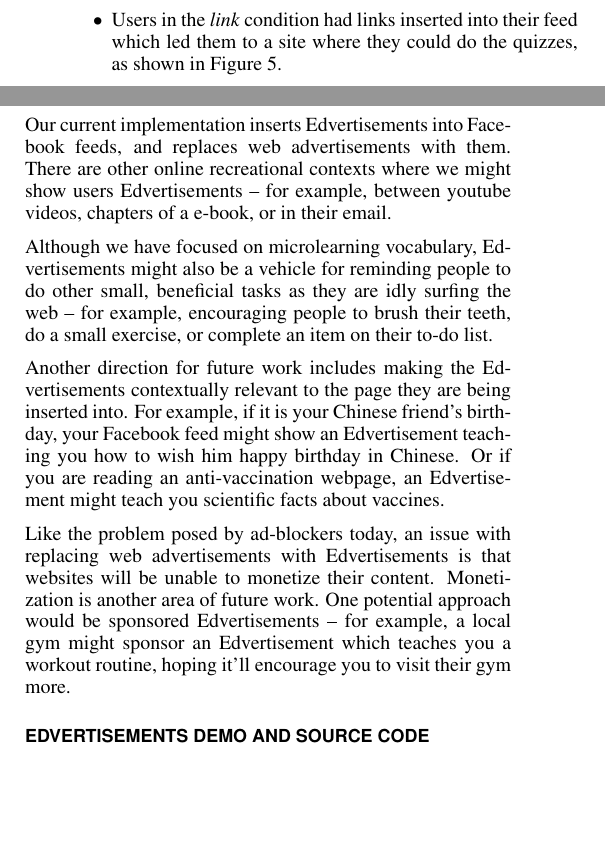
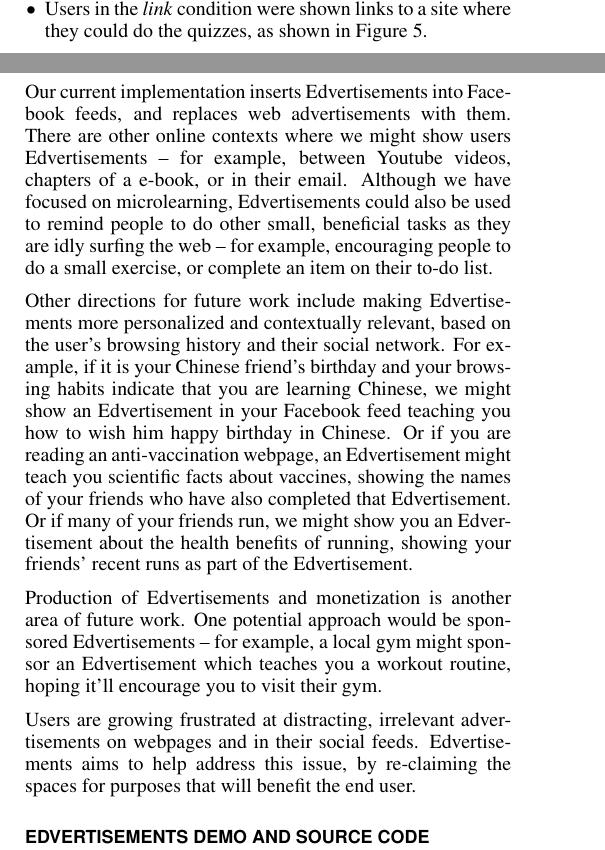
Before and after one commit to gkovacs/edvertisements-microlearning-paper, a LaTeX document (edvertisements.tex): two parts of the columns of page 4 of 5 before the commit and two parts of the columns of pages 3 and 4 of 5 after it, joined at a grey line, cut so that both start at the same text, the shorter picture padded with empty space. Compiled offline with pdfLaTeX.

Commit message:
improved conclusion

```diff
--- a/edvertisements.tex
+++ b/edvertisements.tex
@@ -341,7 +341,7 @@ Users were assigned to one of two conditions:
 
 \begin{compactitem}
 \item Users in the \textit{in-feed quiz} condition had quizzes inserted directly in their feeds, as shown in \autoref{fig:feedlearn}.
-\item Users in the \textit{link} condition had links inserted into their feed which led them to a site where they could do the quizzes, as shown in \autoref{fig:control}.
+\item Users in the \textit{link} condition were shown links to a site where they could do the quizzes, as shown in \autoref{fig:control}.
 \end{compactitem}
 
 Apart form the different items (quizzes/links) inserted into the feed, the questions and quiz interfaces were identical in the two conditions. In both conditions, the items were inserted at a rate of 1 quiz/link per 10 feed items. % We chose this rate because it was approximately the rate at which we observed sponsored content and advertisements to appear in our feeds.
@@ -388,15 +390,25 @@ Edvertisements are interactive microlearning tasks that we can show to users as
 
 In our user study, we inserted Edvertisements teaching vocabulary into users' Facebook feeds. We found that users engaged with and learned from Edvertisements, and that engagement rates were higher when the quizzes could be done without leaving their feeds.
 
-Our current implementation inserts Edvertisements into Facebook feeds, and replaces web advertisements with them. There are other online recreational contexts where we might show users Edvertisements -- for example, between youtube videos, chapters of a e-book, or in their email.
+Our current implementation inserts Edvertisements into Facebook feeds, and replaces web advertisements with them. There are other online contexts where we might show users Edvertisements -- for example, between Youtube videos, chapters of a e-book, or in their email. Although we have focused on microlearning, Edvertisements could also be used to remind people to do other small, beneficial tasks as they are idly surfing the web -- for example, encouraging people to  do a small exercise, or complete an item on their to-do list. % brush their teeth, do a small exercise, or complete an item on their to-do list.
 
-Although we have focused on microlearning vocabulary, Edvertisements might also be a vehicle for reminding people to do other small, beneficial tasks as they are idly surfing the web -- for example, encouraging people to brush their teeth, do a small exercise, or complete an item on their to-do list.
+Other directions for future work include making Edvertisements more personalized and contextually relevant, based on the user's browsing history and their social network. For example, if it is your Chinese friend's birthday and your browsing habits indicate that you are learning Chinese, we might show an Edvertisement in your Facebook feed teaching you how to wish him happy birthday in Chinese. Or if you are reading an anti-vaccination webpage, an Edvertisement might teach you scientific facts about vaccines, showing the names of your friends who have also completed that Edvertisement. Or if many of your friends run, we might show you an Edvertisement about the health benefits of running, showing your friends' recent runs as part of the Edvertisement. % Or if you are reading an anti-vaccination webpage, an Edvertisement might teach you scientific facts about vaccines.
 
-Another direction for future work includes making the Edvertisements contextually relevant to the page they are being inserted into. For example, if it is your Chinese friend's birthday, your Facebook feed might show an Edvertisement teaching you how to wish him happy birthday in Chinese. Or if you are reading an anti-vaccination webpage, an Edvertisement might teach you scientific facts about vaccines.
+Production of Edvertisements and monetization is another area of future work. One potential approach would be sponsored Edvertisements -- for example, a local gym might sponsor an Edvertisement which teaches you a workout routine, hoping it'll encourage you to visit their gym.
+
+Users are growing frustrated at distracting, irrelevant advertisements on webpages and in their social feeds. Edvertisements aims to help address this issue, by re-claiming the spaces for purposes that will benefit the end user.
+
+% Users are growing frustrated at distracting, irrelevant advertisements on webpages and in their social feeds. Edvertisements aims to help address this issue, by re-claiming the spaces for purposes that will benefit the end user. %, such as microlearning.
+
+% One question that remains is who will produce the de
+
+% We also envision that social learning features could be introduced to Edvertisements. For example, users might be placed into groups around topics of common interest, and send Edvertisements they liked to their friends.
 
 % TODO Discuss potential social aspects of Edvertisements. Might people send them to their friends?
 
-Like the problem posed by ad-blockers today, an issue with replacing web advertisements with Edvertisements is that websites will be unable to monetize their content. Monetization is another area of future work. One potential approach would be sponsored Edvertisements -- for example, a local gym might sponsor an Edvertisement which teaches you a workout routine, hoping it'll encourage you to visit their gym more. % Alternatively, one might investigate effects of having a mix of Edvertisements and normal ads. It would be interesting if, for example, the presence of Edvertisements starts making people pay more attention to web advertising in general.
+% Like the problem posed by ad-blockers today, an issue with replacing web advertisements with Edvertisements is that websites will be unable to monetize their content. Monetization is another area of future work. One potential approach would be sponsored Edvertisements -- for example, a local gym might sponsor an Edvertisement which teaches you a workout routine, hoping it'll encourage you to visit their gym. % Alternatively, one might investigate effects of having a mix of Edvertisements and normal ads. It would be interesting if, for example, the presence of Edvertisements starts making people pay more attention to web advertising in general.
+
+% We have presented
 
 % Just like the problem posed by ad-blockers today, an issue with entirely replacing web advertisements with Edvertisements is that websites will be unable to monetize their content. Making this system acceptable and appealing to advertisers is another area of future work. One potential approach would be sponsored Edvertisements -- for example, a local gym might sponsor an Edvertisement which teaches you an workout routine, hoping it'll encourage you to visit their gym more. Alternatively, one might investigate effects of replacing only some of the ads, and having a mix of Edvertisements and traditional advertisements. It would be interesting if, for example, the presence of Edvertisements starts making people pay more attention to web advertising in general.
 
```
Also changed, not shown: edvertisements.pdf, edvertisements.tex (10 more changed lines).
